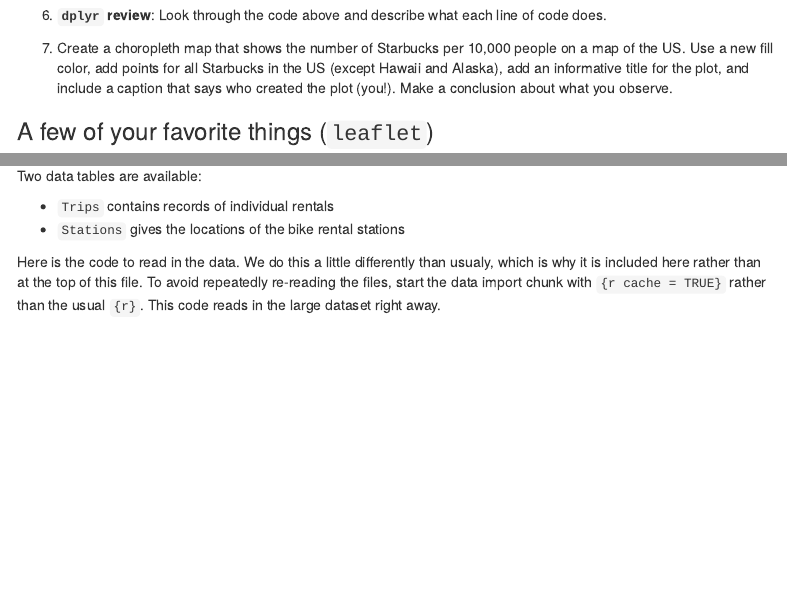
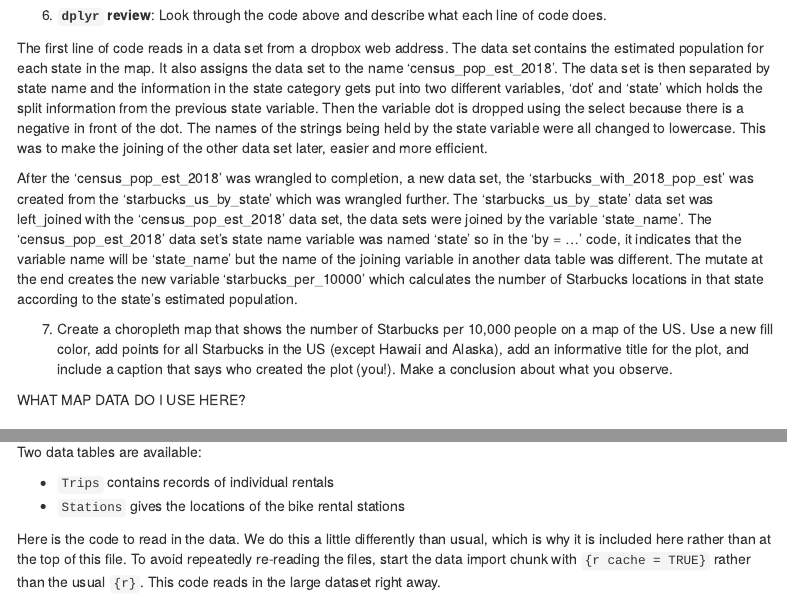
Before and after one commit to Audrey-Smyczek/Comp112-Exc-4, an R Markdown document (04_exercises.Rmd): the page in a window 1100 px wide, from 5200 px down, and a second part further down, joined at a grey line. Rendered offline with R 4.5, knitr and Pandoc, with nearby package versions; some code elsewhere in the file could not run offline; menus at the side of the page are left out.

Commit message:
6 complete

````diff
--- a/04_exercises.Rmd
+++ b/04_exercises.Rmd
@@ -189,7 +189,21 @@ starbucks_with_2018_pop_est <-
 
   6. **`dplyr` review**: Look through the code above and describe what each line of code does.
 
+The first line of code reads in a data set from a dropbox web address. The data set contains the estimated population for each state in the map. It also assigns the data set to the name 'census_pop_est_2018'.
+The data set is then separated by state name and the information in the state category gets put into two different variables, 'dot' and 'state' which holds the split information from the previous state variable.
+Then the variable dot is dropped using the select because there is a negative in front of the dot.
+The names of the strings being held by the state variable were all changed to lowercase. This was to make the joining of the other data set later, easier and more efficient.
+
+After the 'census_pop_est_2018' was wrangled to completion, a new data set, the 'starbucks_with_2018_pop_est' was created from the 'starbucks_us_by_state' which was wrangled further.
+The 'starbucks_us_by_state' data set was left_joined with the 'census_pop_est_2018' data set, the data sets were joined by the variable 'state_name'.
+The 'census_pop_est_2018' data set's state name variable was named 'state' so in the 'by = ...' code, it indicates that the variable name will be 'state_name' but the name of the joining variable in another data table was different.
+The mutate at the end creates the new variable 'starbucks_per_10000' which calculates the number of Starbucks locations in that state according to the state's estimated population.
+
+
   7. Create a choropleth map that shows the number of Starbucks per 10,000 people on a map of the US. Use a new fill color, add points for all Starbucks in the US (except Hawaii and Alaska), add an informative title for the plot, and include a caption that says who created the plot (you!). Make a conclusion about what you observe.
+
+WHAT MAP DATA DO I USE HERE?
+
 
 ### A few of your favorite things (`leaflet`)
 
@@ -216,7 +230,7 @@ Two data tables are available:
 - `Trips` contains records of individual rentals
 - `Stations` gives the locations of the bike rental stations
 
-Here is the code to read in the data. We do this a little differently than usualy, which is why it is included here rather than at the top of this file. To avoid repeatedly re-reading the files, start the data import chunk with `{r cache = TRUE}` rather than the usual `{r}`. This code reads in the large dataset right away.
+Here is the code to read in the data. We do this a little differently than usual, which is why it is included here rather than at the top of this file. To avoid repeatedly re-reading the files, start the data import chunk with `{r cache = TRUE}` rather than the usual `{r}`. This code reads in the large dataset right away.
 
 ```{r cache=TRUE}
 data_site <-
````
